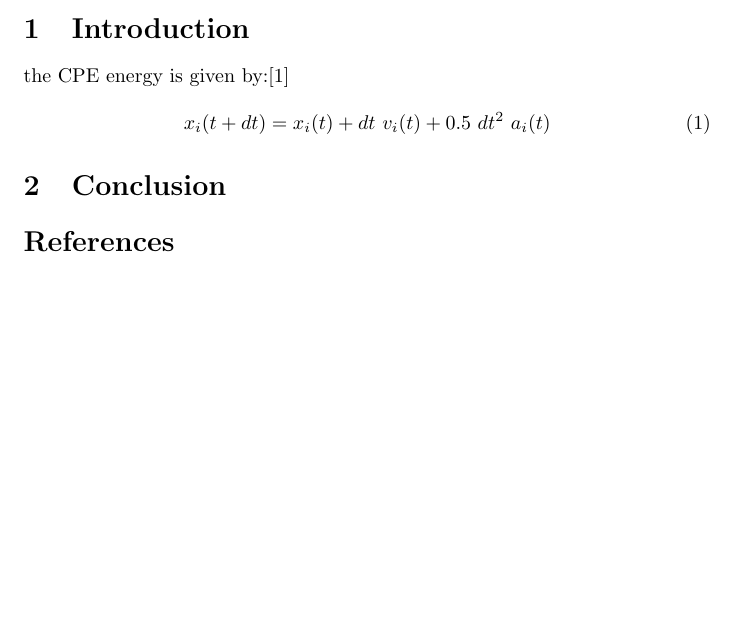
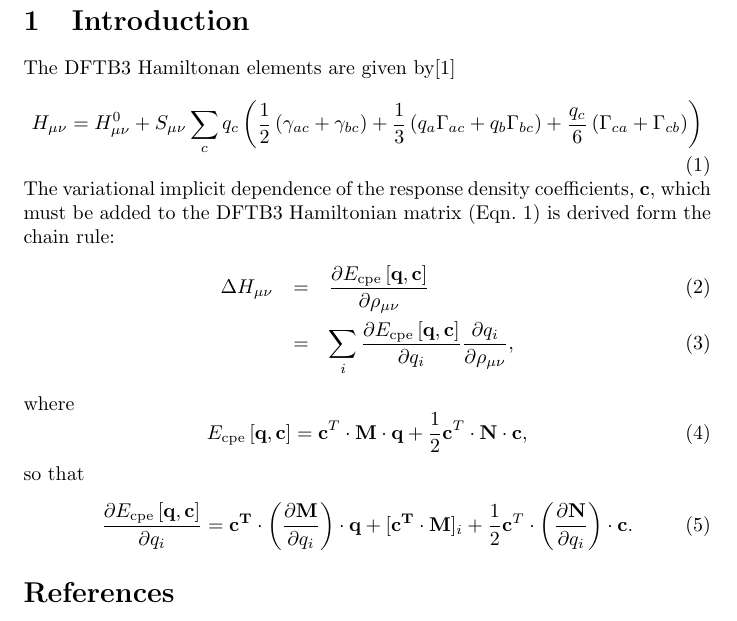
Before and after one commit to andersx/cpe-gradient-latex, a LaTeX document (main.tex): part of the page, cut so that both start at the same text, the shorter picture padded with empty space. Compiled offline with pdfLaTeX.

Commit message:
Added first equation

```diff
--- a/main.tex
+++ b/main.tex
@@ -14,11 +14,48 @@
 
 \section{Introduction}
+The DFTB3 Hamiltonan elements are given by\cite{cpekaminski}
+\begin{equation}
+    H_{\mu\nu} = H^0_{\mu\nu} + S_{\mu\nu} \sum_c q_c \left(
+        \frac{1}{2} \left( \gamma_{ac} + \gamma_{bc} \right) +
+        \frac{1}{3} \left( q_a \Gamma_{ac} + q_b \Gamma_{bc} \right) +
+        \frac{q_c}{6} \left( \Gamma_{ca} + \Gamma_{cb} \right)
+    \right)
+    \label{eq:hamiltonian}
+\end{equation}
+The variational implicit dependence of the response density coefficients, $\mathbf{c}$, which must be added to the DFTB3 Hamiltonian matrix (Eqn.~\ref{eq:hamiltonian}) is derived form the chain rule:
+\begin{eqnarray}
+    \Delta H_{\mu\nu} &=& \frac{\partial E_{\mathrm{cpe}}\left[\mathbf{q}, \mathbf{c}\right]}{\partial \rho_{\mu\nu}}\\
+    &=& \sum_i \frac{\partial E_{\mathrm{cpe}}\left[\mathbf{q}, \mathbf{c}\right]}{\partial q_i}
+    \frac{\partial q_i}{\partial \rho_{\mu\nu}},
+\end{eqnarray}
+where
+\begin{equation}
+    E_{\mathrm{cpe}}\left[\mathbf{q}, \mathbf{c}\right] = \mathbf{c}^T \cdot \mathbf{M} \cdot \mathbf{q} + \frac{1}{2} \mathbf{c}^T \cdot \mathbf{N} \cdot \mathbf{c},
+\end{equation}
+so that
+\begin{equation}
+    \frac{\partial E_{\mathrm{cpe}}\left[\mathbf{q}, \mathbf{c}\right]}{\partial q_i} =
+    \mathbf{c^T} \cdot \left( \frac{\mathrm{\partial}\mathbf{M}}{\mathrm{\partial}q_i}\right) \cdot \mathbf{q}
+    + [\mathbf{c^T}  \cdot \mathbf{M}]_i + \frac{1}{2}\mathbf{c}^T \cdot \left( \frac{\mathrm{\partial}\mathbf{N}}{\mathrm{\partial}q_i}\right) \cdot \mathbf{c}.
+\end{equation}
 
-the CPE energy is given by:\cite{cpekaminski}
 
-\begin{equation}
-     x_i(t+dt)   = x_i(t) + dt\ v_i(t) + 0.5\ dt^2\ a_i(t)
-\end{equation}
+
+
+
+
+
+
+
+
+% \begin{equation}
+%     E_\mathrm{{dftb3/c}} = E_\mathrm{{dftb3}}\left[ \rho \right] + E_\mathrm{{cpe}}\left[\mathbf{q}, \mathbf{c}\right],
+% \label{eq:dftb3c_energy}
+% \end{equation}
+% The set of coefficients of the CPE response density basis that variationally minimizes the total DFTB3/C energy in Eqn.~\ref{eq:dftb3c_energy}  is given by:
+% \begin{equation}
+%     \mathbf{c}= -\mathbf{N}^{-1} \cdot \mathbf{M} \cdot \mathbf{q}
+% \end{equation}
 % \begin{figure}[h!]
 % \centering
 % \includegraphics[scale=1.7]{universe.jpg}
@@ -26,8 +63,6 @@ the CPE energy is given by:\cite{cpekaminski}
 % \label{fig:univerise}
 % \end{figure}
 
-\section{Conclusion}
-
 \bibliographystyle{plain}
 \bibliography{references}
 \end{document}
```
Also changed, not shown: main.tex (2 more changed lines).
